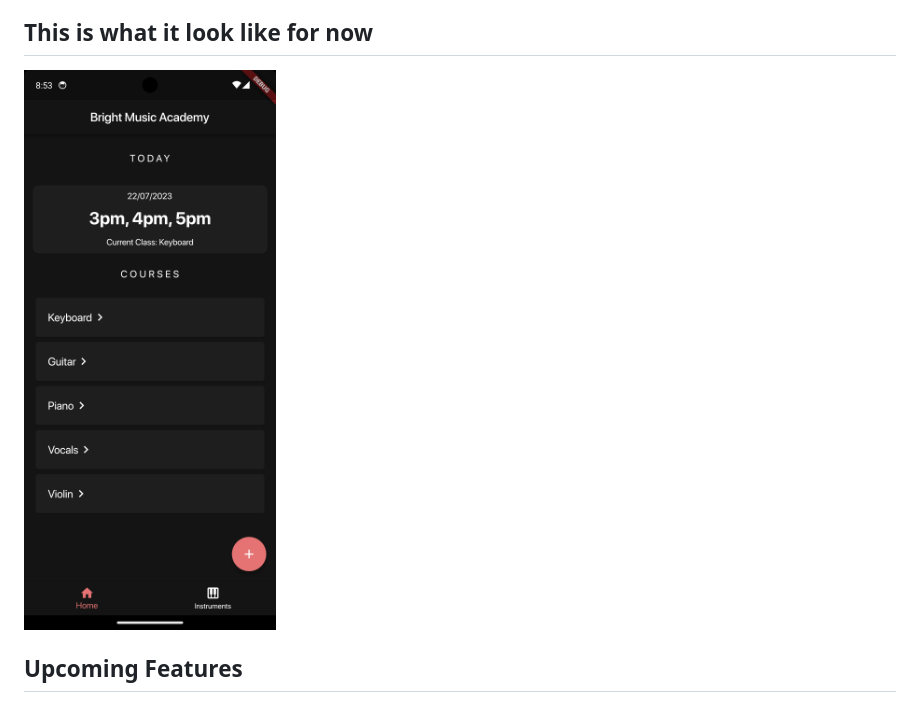
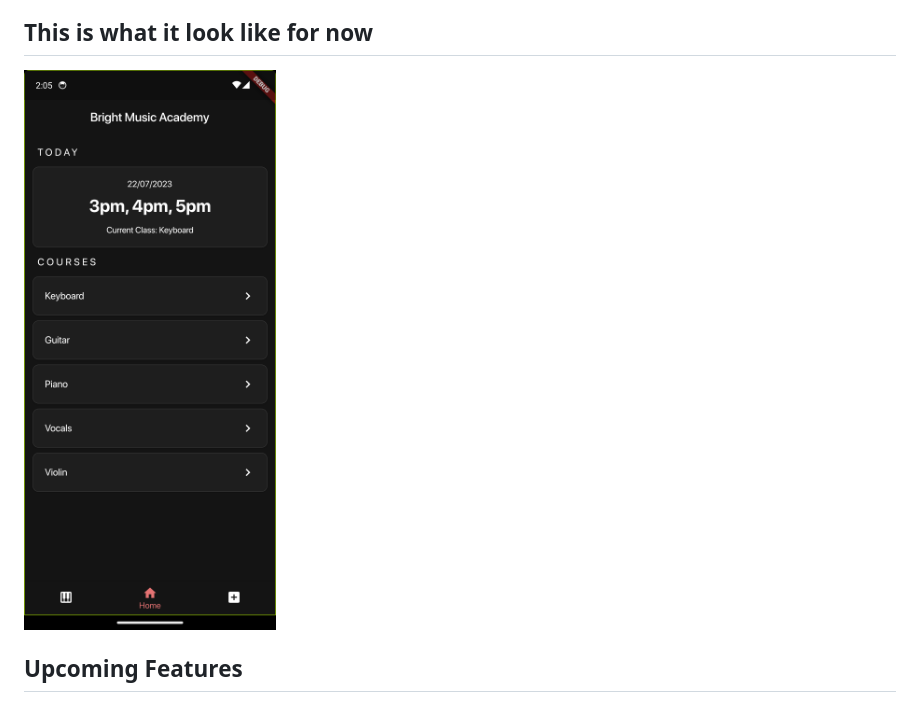
Before and after one commit to itcodehery/FlutterAttendanceApp, a Markdown page: README.md, the part around the change. GitHub-like rendering; pictures changed too: readme_assets/Screenshot_1690619718.png (added).

```diff
--- a/README.md
+++ b/README.md
@@ -3,7 +3,7 @@
 Welcome to the attendance app for Bright Music Academy, a Flutter-based attendance app designed specifically for this music academy. This app aims to simplify and streamline the attendance management process for both instructors and students. With it, you can easily track and record attendance, view attendance history, and generate comprehensive reports. Intuitive and visually appealing interface for easy navigation and usability.
 
 ## This is what it look like for now
-![Screenshot One](/readme_assets/Screenshot_1690039434.png)
+![Screenshot One](/readme_assets/Screenshot_1690619718.png)
 
 ## Upcoming Features
 
```
